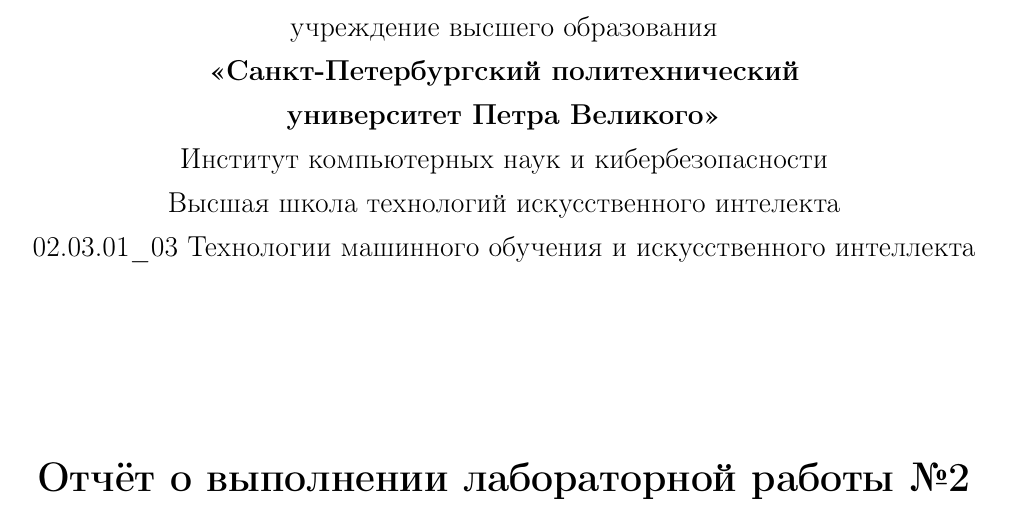
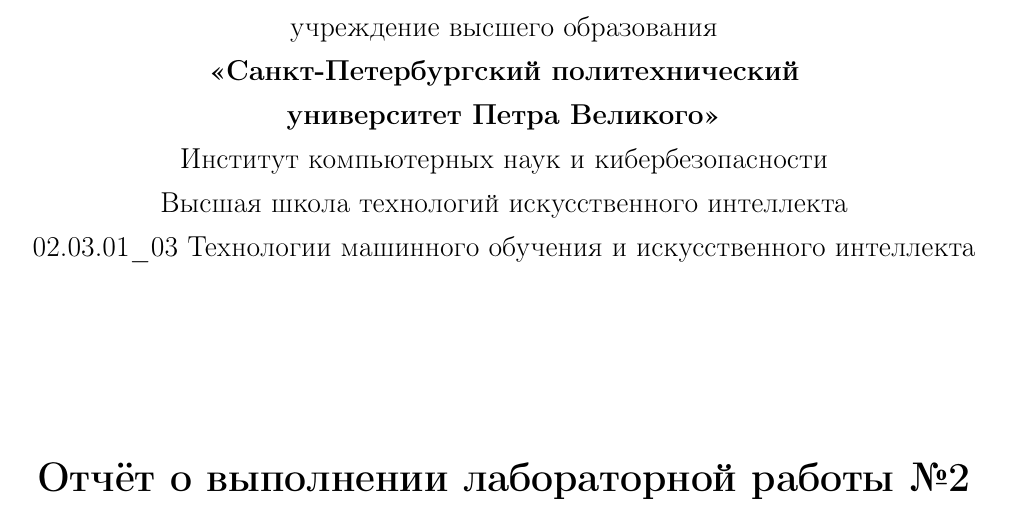
Before and after one commit to VitalyKalinsky/semester-3, a LaTeX CV (CVM/lab2/5130201_50302_Калинский_ВИ_Отчет.tex): part of page 1 of 7, cut so that both start at the same text. Compiled offline with pdfLaTeX.

Commit message:
lab2: accepted

```diff
--- a/CVM/lab2/5130201_50302_Калинский_ВИ_Отчет.tex
+++ b/CVM/lab2/5130201_50302_Калинский_ВИ_Отчет.tex
@@ -68,7 +68,7 @@
     {\bf <<Санкт-Петербургский политехнический\\
     университет Петра Великого>>}\\
     Институт компьютерных наук и кибербезопасности\\
-    Высшая школа технологий искусственного интелекта\\
+    Высшая школа технологий искусственного интеллекта\\
     02.03.01\_03 Технологии машинного обучения и искусственного интеллекта\\
     \vspace{3cm}
     \Large\bf{
```
Also changed, not shown: CVM/lab2/3.png, CVM/lab2/5130201_50302_Калинский_ВИ_Отчет.pdf, CVM/lab2/5130201_50302_Калинский_ВИ_Отчет.tex (1 more changed lines), 4 other files.
